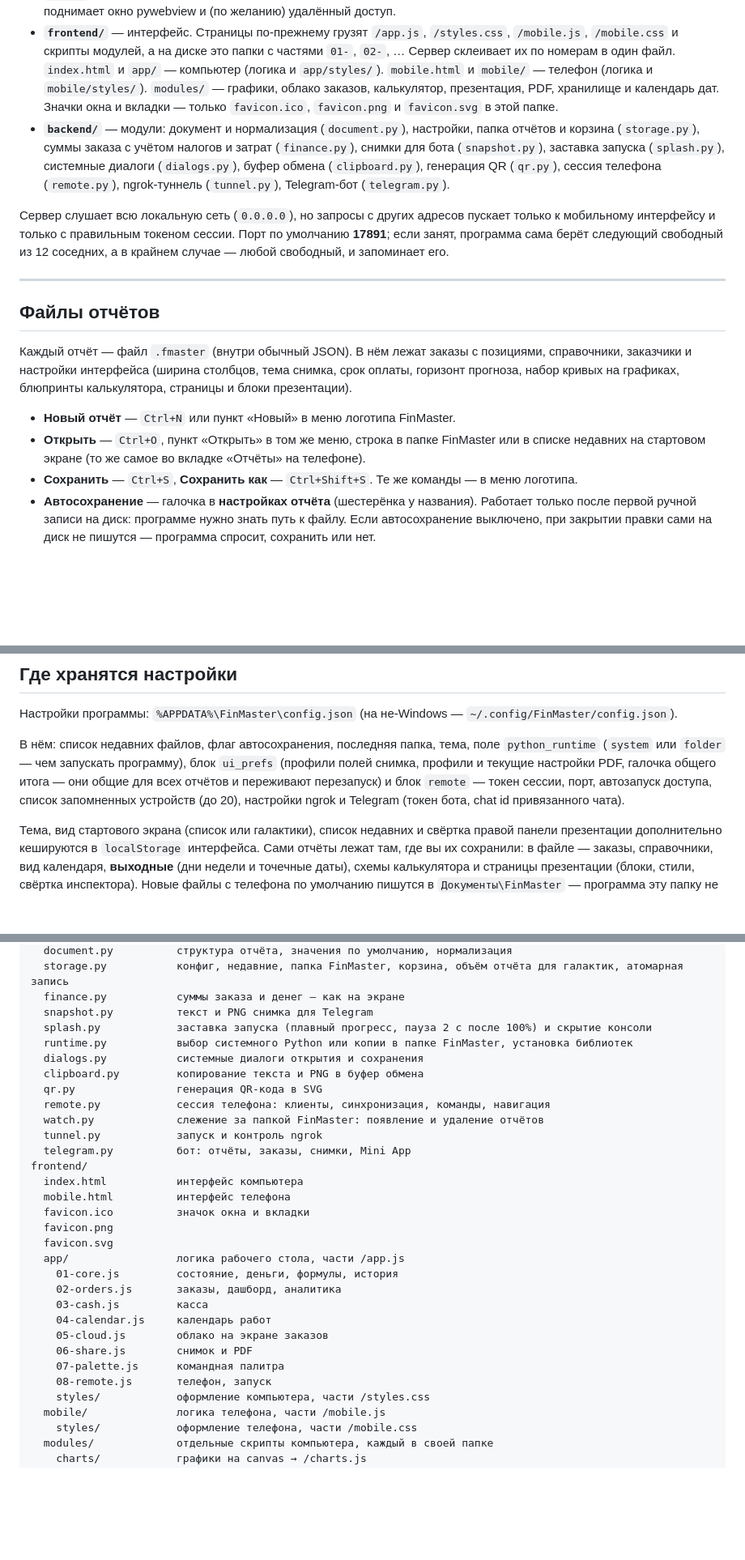
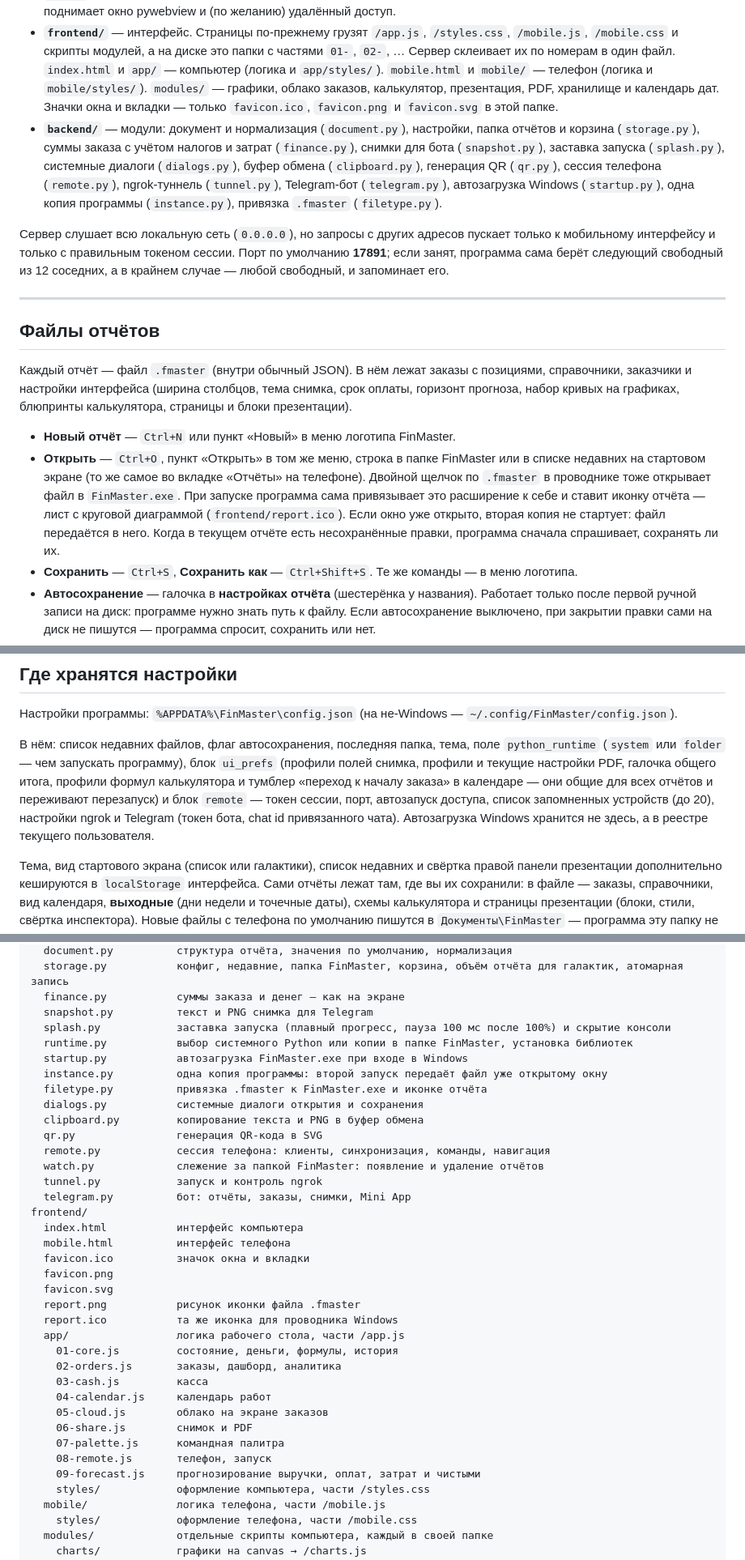
Before and after one commit to vladvarp/FinMaster, a Markdown page: README.md, 3 parts joined by grey strips. Shown at 81% size. Rendered like a GitHub page; blank space fills up the shorter version.

```diff
--- a/README.md
+++ b/README.md
@@ -76,7 +76,7 @@ python launch.py
 - **`launch.py`** / **`launch.vbs`** / **`run.vbs`** / **`bootstrap_python.ps1`** — само окно: без консоли, заставка, проверка библиотек и вызов `app.py`. Скрипт установки пишет Python в `Документы\FinMaster\python` и не открывает чёрное окно.
 - **`app.py`** — Flask-сервер: раздаёт интерфейс, отвечает на API-запросы, работает с файлами и диалогами Windows, поднимает окно pywebview и (по желанию) удалённый доступ.
 - **`frontend/`** — интерфейс. Страницы по-прежнему грузят `/app.js`, `/styles.css`, `/mobile.js`, `/mobile.css` и скрипты модулей, а на диске это папки с частями `01-`, `02-`, … Сервер склеивает их по номерам в один файл. `index.html` и `app/` — компьютер (логика и `app/styles/`). `mobile.html` и `mobile/` — телефон (логика и `mobile/styles/`). `modules/` — графики, облако заказов, калькулятор, презентация, PDF, хранилище и календарь дат. Значки окна и вкладки — только `favicon.ico`, `favicon.png` и `favicon.svg` в этой папке.
-- **`backend/`** — модули: документ и нормализация (`document.py`), настройки, папка отчётов и корзина (`storage.py`), суммы заказа с учётом налогов и затрат (`finance.py`), снимки для бота (`snapshot.py`), заставка запуска (`splash.py`), системные диалоги (`dialogs.py`), буфер обмена (`clipboard.py`), генерация QR (`qr.py`), сессия телефона (`remote.py`), ngrok-туннель (`tunnel.py`), Telegram-бот (`telegram.py`).
+- **`backend/`** — модули: документ и нормализация (`document.py`), настройки, папка отчётов и корзина (`storage.py`), суммы заказа с учётом налогов и затрат (`finance.py`), снимки для бота (`snapshot.py`), заставка запуска (`splash.py`), системные диалоги (`dialogs.py`), буфер обмена (`clipboard.py`), генерация QR (`qr.py`), сессия телефона (`remote.py`), ngrok-туннель (`tunnel.py`), Telegram-бот (`telegram.py`), автозагрузка Windows (`startup.py`), одна копия программы (`instance.py`), привязка `.fmaster` (`filetype.py`).
 
 Сервер слушает всю локальную сеть (`0.0.0.0`), но запросы с других адресов пускает только к мобильному интерфейсу и только с правильным токеном сессии. Порт по умолчанию **17891**; если занят, программа сама берёт следующий свободный из 12 соседних, а в крайнем случае — любой свободный, и запоминает его.
 
@@ -87,7 +87,7 @@ python launch.py
 Каждый отчёт — файл `.fmaster` (внутри обычный JSON). В нём лежат заказы с позициями, справочники, заказчики и настройки интерфейса (ширина столбцов, тема снимка, срок оплаты, горизонт прогноза, набор кривых на графиках, блюпринты калькулятора, страницы и блоки презентации).
 
 - **Новый отчёт** — `Ctrl+N` или пункт «Новый» в меню логотипа FinMaster.
-- **Открыть** — `Ctrl+O`, пункт «Открыть» в том же меню, строка в папке FinMaster или в списке недавних на стартовом экране (то же самое во вкладке «Отчёты» на телефоне).
+- **Открыть** — `Ctrl+O`, пункт «Открыть» в том же меню, строка в папке FinMaster или в списке недавних на стартовом экране (то же самое во вкладке «Отчёты» на телефоне). Двойной щелчок по `.fmaster` в проводнике тоже открывает файл в `FinMaster.exe`. При запуске программа сама привязывает это расширение к себе и ставит иконку отчёта — лист с круговой диаграммой (`frontend/report.ico`). Если окно уже открыто, вторая копия не стартует: файл передаётся в него. Когда в текущем отчёте есть несохранённые правки, программа сначала спрашивает, сохранять ли их.
 - **Сохранить** — `Ctrl+S`, **Сохранить как** — `Ctrl+Shift+S`. Те же команды — в меню логотипа.
 - **Автосохранение** — галочка в **настройках отчёта** (шестерёнка у названия). Работает только после первой ручной записи на диск: программе нужно знать путь к файлу. Если автосохранение выключено, при закрытии правки сами на диск не пишутся — программа спросит, сохранить или нет.
 - При закрытии с несохранёнными изменениями (и выключенным автосохранением) программа предложит сохранить, отбросить или отменить.
@@ -639,7 +640,7 @@ KPI (заказы, позиции, оборот, долг) стоят в шап
 
 Настройки программы: `%APPDATA%\FinMaster\config.json` (на не-Windows — `~/.config/FinMaster/config.json`).
 
-В нём: список недавних файлов, флаг автосохранения, последняя папка, тема, поле `python_runtime` (`system` или `folder` — чем запускать программу), блок `ui_prefs` (профили полей снимка, профили и текущие настройки PDF, галочка общего итога — они общие для всех отчётов и переживают перезапуск) и блок `remote` — токен сессии, порт, автозапуск доступа, список запомненных устройств (до 20), настройки ngrok и Telegram (токен бота, chat id привязанного чата).
+В нём: список недавних файлов, флаг автосохранения, последняя папка, тема, поле `python_runtime` (`system` или `folder` — чем запускать программу), блок `ui_prefs` (профили полей снимка, профили и текущие настройки PDF, галочка общего итога, профили формул калькулятора и тумблер «переход к началу заказа» в календаре — они общие для всех отчётов и переживают перезапуск) и блок `remote` — токен сессии, порт, автозапуск доступа, список запомненных устройств (до 20), настройки ngrok и Telegram (токен бота, chat id привязанного чата). Автозагрузка Windows хранится не здесь, а в реестре текущего пользователя.
 
 Тема, вид стартового экрана (список или галактики), список недавних и свёртка правой панели презентации дополнительно кешируются в `localStorage` интерфейса. Сами отчёты лежат там, где вы их сохранили: в файле — заказы, справочники, вид календаря, **выходные** (дни недели и точечные даты), схемы калькулятора и страницы презентации (блоки, стили, свёртка инспектора). Новые файлы с телефона по умолчанию пишутся в `Документы\FinMaster` — программа эту папку не подменяет и чужие каталоги не трогает.
 
@@ -662,8 +663,11 @@ backend/
   storage.py           конфиг, недавние, папка FinMaster, корзина, объём отчёта для галактик, атомарная запись
   finance.py           суммы заказа и денег — как на экране
   snapshot.py          текст и PNG снимка для Telegram
-  splash.py            заставка запуска (плавный прогресс, пауза 2 с после 100%) и скрытие консоли
+  splash.py            заставка запуска (плавный прогресс, пауза 100 мс после 100%) и скрытие консоли
   runtime.py           выбор системного Python или копии в папке FinMaster, установка библиотек
+  startup.py           автозагрузка FinMaster.exe при входе в Windows
+  instance.py          одна копия программы: второй запуск передаёт файл уже открытому окну
+  filetype.py          привязка .fmaster к FinMaster.exe и иконке отчёта
   dialogs.py           системные диалоги открытия и сохранения
   clipboard.py         копирование текста и PNG в буфер обмена
   qr.py                генерация QR-кода в SVG
@@ -677,6 +681,8 @@ frontend/
   favicon.ico          значок окна и вкладки
   favicon.png
   favicon.svg
+  report.png           рисунок иконки файла .fmaster
+  report.ico           та же иконка для проводника Windows
   app/                 логика рабочего стола, части /app.js
     01-core.js         состояние, деньги, формулы, история
     02-orders.js       заказы, дашборд, аналитика
@@ -686,6 +692,7 @@ frontend/
     06-share.js        снимок и PDF
     07-palette.js      командная палитра
     08-remote.js       телефон, запуск
+    09-forecast.js     прогнозирование выручки, оплат, затрат и чистыми
     styles/            оформление компьютера, части /styles.css
   mobile/              логика телефона, части /mobile.js
     styles/            оформление телефона, части /mobile.css
```
Also changed, not shown: other parts of README.md (+4 -3 lines).
